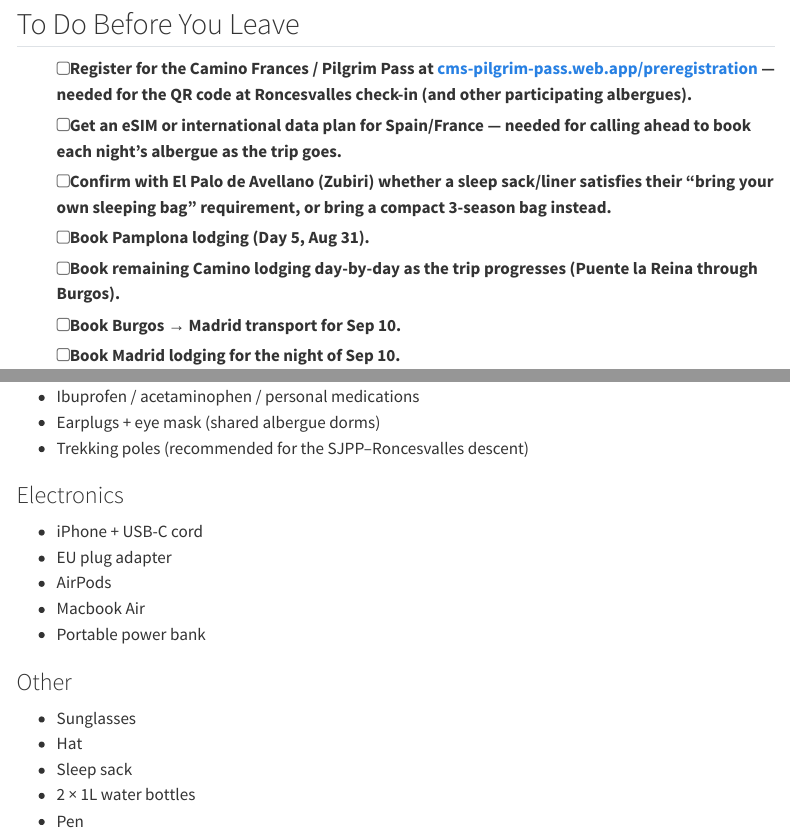
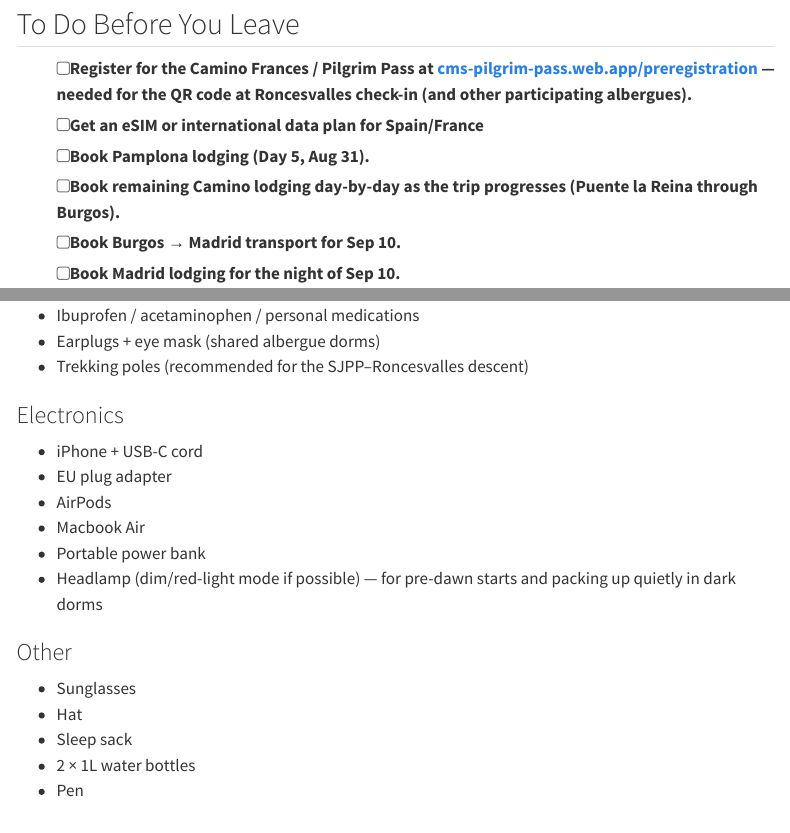
Before and after one commit to davandyke/spain-2026, a Quarto document (spain-2026-itinerary.qmd): the page in a window 1100 px wide, from 80 px down, and a second part further down, joined at a grey line. Rendered offline with R 4.5, knitr and Pandoc in place of Quarto, with nearby package versions; menus at the side of the page are left out.

Commit message:
Add headlamp to packing list for pre-dawn starts and dark dorms

```diff
--- a/spain-2026-itinerary.qmd
+++ b/spain-2026-itinerary.qmd
@@ -14,8 +14,7 @@ format:
 
 ## To Do Before You Leave
 - [ ] Register for the Camino Frances / Pilgrim Pass at [cms-pilgrim-pass.web.app/preregistration](https://cms-pilgrim-pass.web.app/preregistration?pilgrim=true) — needed for the QR code at Roncesvalles check-in (and other participating albergues).
-- [ ] Get an eSIM or international data plan for Spain/France — needed for calling ahead to book each night's albergue as the trip goes.
-- [ ] Confirm with El Palo de Avellano (Zubiri) whether a sleep sack/liner satisfies their "bring your own sleeping bag" requirement, or bring a compact 3-season bag instead.
+- [ ] Get an eSIM or international data plan for Spain/France
 - [ ] Book Pamplona lodging (Day 5, Aug 31).
 - [ ] Book remaining Camino lodging day-by-day as the trip progresses (Puente la Reina through Burgos).
 - [ ] Book Burgos → Madrid transport for Sep 10.
@@ -166,6 +165,7 @@ format:
 - AirPods
 - Macbook Air
 - Portable power bank
+- Headlamp (dim/red-light mode if possible) — for pre-dawn starts and packing up quietly in dark dorms
 
 ### Other
 - Sunglasses
```
